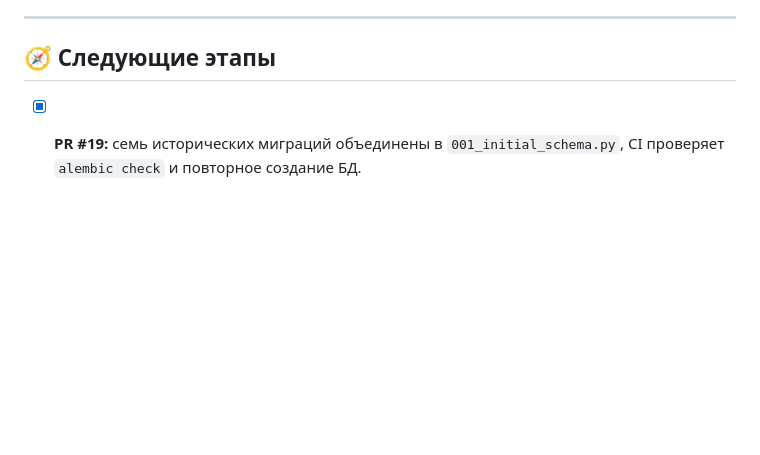
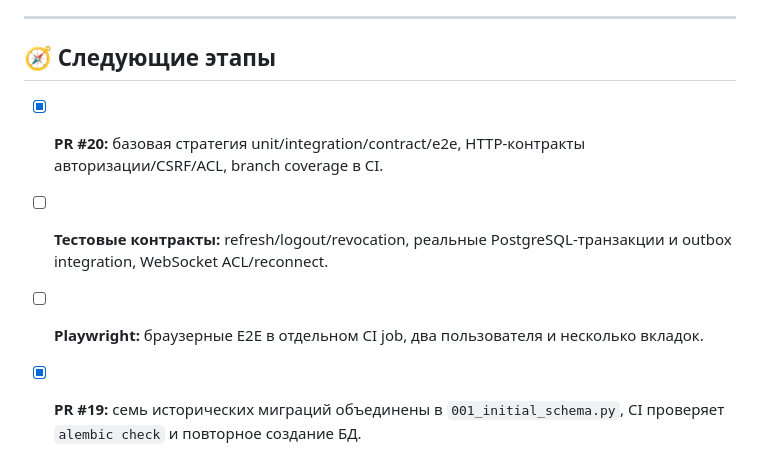
Before and after one commit to ITouch228/fastapi-realtime-messenger, a Markdown page: docs/TODO.md, the part around the change. GitHub-like rendering; blank space fills up the shorter version.

Commit message:
docs(test): связать CI, контракты и план покрытия

```diff
--- a/docs/TODO.md
+++ b/docs/TODO.md
@@ -166,6 +166,11 @@ online/offline увеличивают `itmessage:presence:versions` (`HINCRBY`)
 ---
 
 ## 🧭 Следующие этапы
+
+- [x] **PR #20:** базовая стратегия unit/integration/contract/e2e, HTTP-контракты авторизации/CSRF/ACL, branch coverage в CI.
+- [ ] **Тестовые контракты:** refresh/logout/revocation, реальные PostgreSQL-транзакции и outbox integration, WebSocket ACL/reconnect.
+- [ ] **Playwright:** браузерные E2E в отдельном CI job, два пользователя и несколько вкладок.
+
 
 - [x] **PR #19:** семь исторических миграций объединены в `001_initial_schema.py`, CI проверяет `alembic check` и повторное создание БД.
 
```
